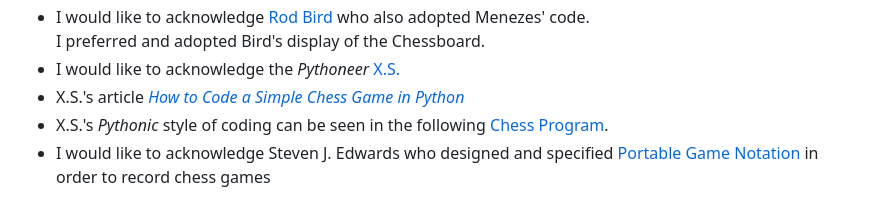
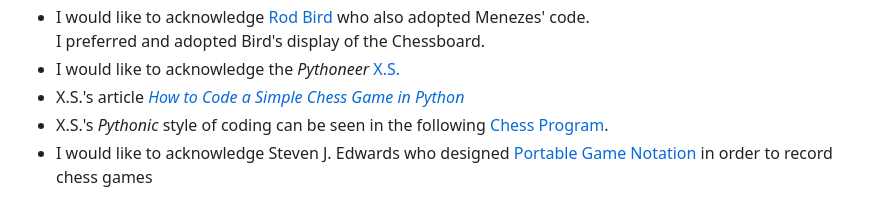
Before and after one commit to DelroyGayle/KoolAIChess, a Markdown page: README.md, the part around the change. Drawn GitHub-style.

Commit message:
Update README.md - Fixed typo

```diff
--- a/README.md
+++ b/README.md
@@ -537,4 +537,4 @@ The project is deployed on Heroku. These are the steps in order to deploy on Her
 +  I would like to acknowledge the *Pythoneer* [X.S.](https://xsanon.medium.com/)
 +  X.S.'s article *[How to Code a Simple Chess Game in Python](https://medium.com/codex/how-to-code-a-simple-chess-game-in-python-9a9cb584f57)*
 +  X.S.'s *Pythonic* style of coding can be seen in the following [Chess Program](https://github.com/xsanon/chess).
-+ I would like to acknowledge Steven J. Edwards who designed and specified [Portable Game Notation](https://en.wikipedia.org/wiki/Portable_Game_Notation) in order to record chess games
++ I would like to acknowledge Steven J. Edwards who designed [Portable Game Notation](https://en.wikipedia.org/wiki/Portable_Game_Notation) in order to record chess games
```
